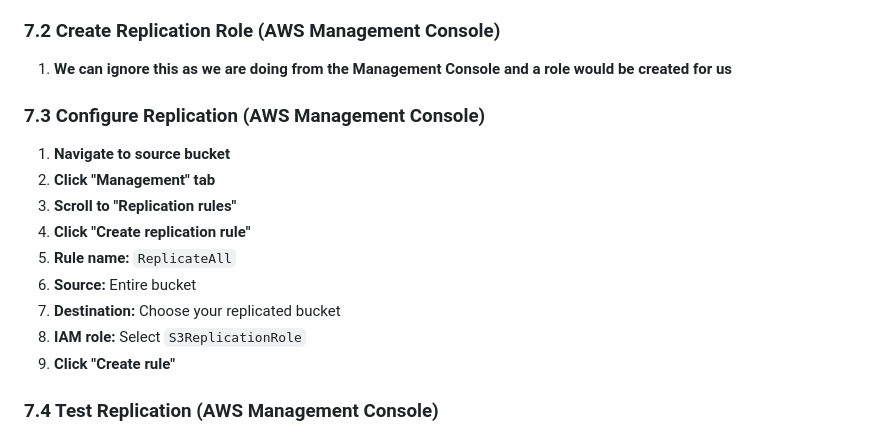
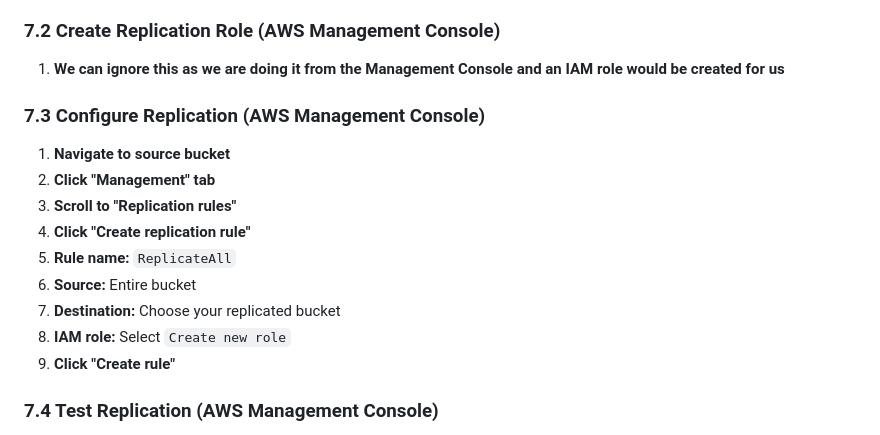
Before and after one commit to starbcoder/ccp, a Markdown page: builders-day/s3/s3-console-lab.md, the part around the change. Rendered like a GitHub page.

```diff
--- a/builders-day/s3/s3-console-lab.md
+++ b/builders-day/s3/s3-console-lab.md
@@ -324,7 +324,7 @@ Download any AWS architecture image and save it as `sample-image.jpg` in the dem
 6. **Click "Create bucket"**
 
 ### 7.2 Create Replication Role (AWS Management Console)
-1. **We can ignore this as we are doing from the Management Console and a role would be created for us**
+1. **We can ignore this as we are doing it from the Management Console and an IAM role would be created for us**
 
 ### 7.3 Configure Replication (AWS Management Console)
 1. **Navigate to source bucket**
@@ -334,7 +334,7 @@ Download any AWS architecture image and save it as `sample-image.jpg` in the dem
 5. **Rule name:** `ReplicateAll`
 6. **Source:** Entire bucket
 7. **Destination:** Choose your replicated bucket
-8. **IAM role:** Select `S3ReplicationRole`
+8. **IAM role:** Select `Create new role`
 9. **Click "Create rule"**
 
 ### 7.4 Test Replication (AWS Management Console)
```
